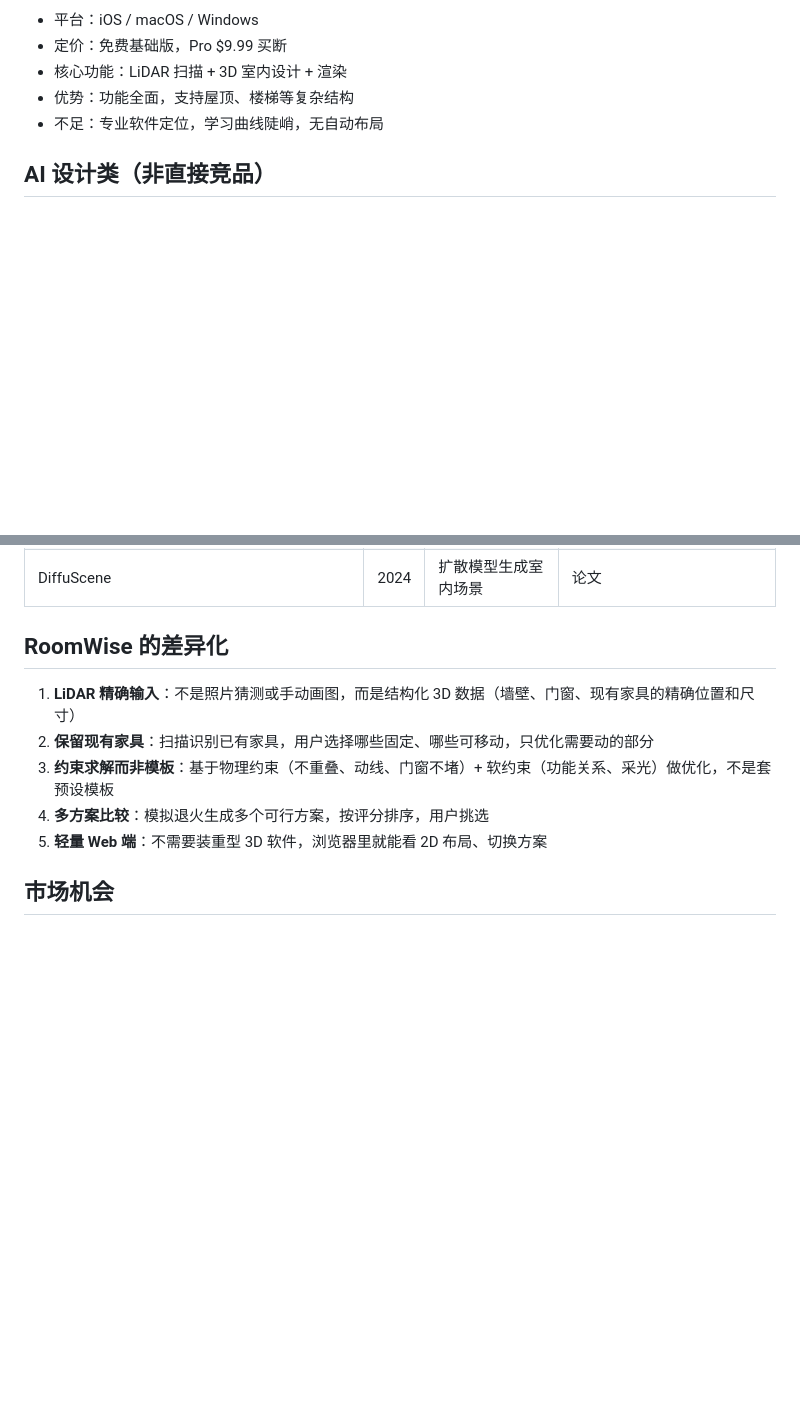
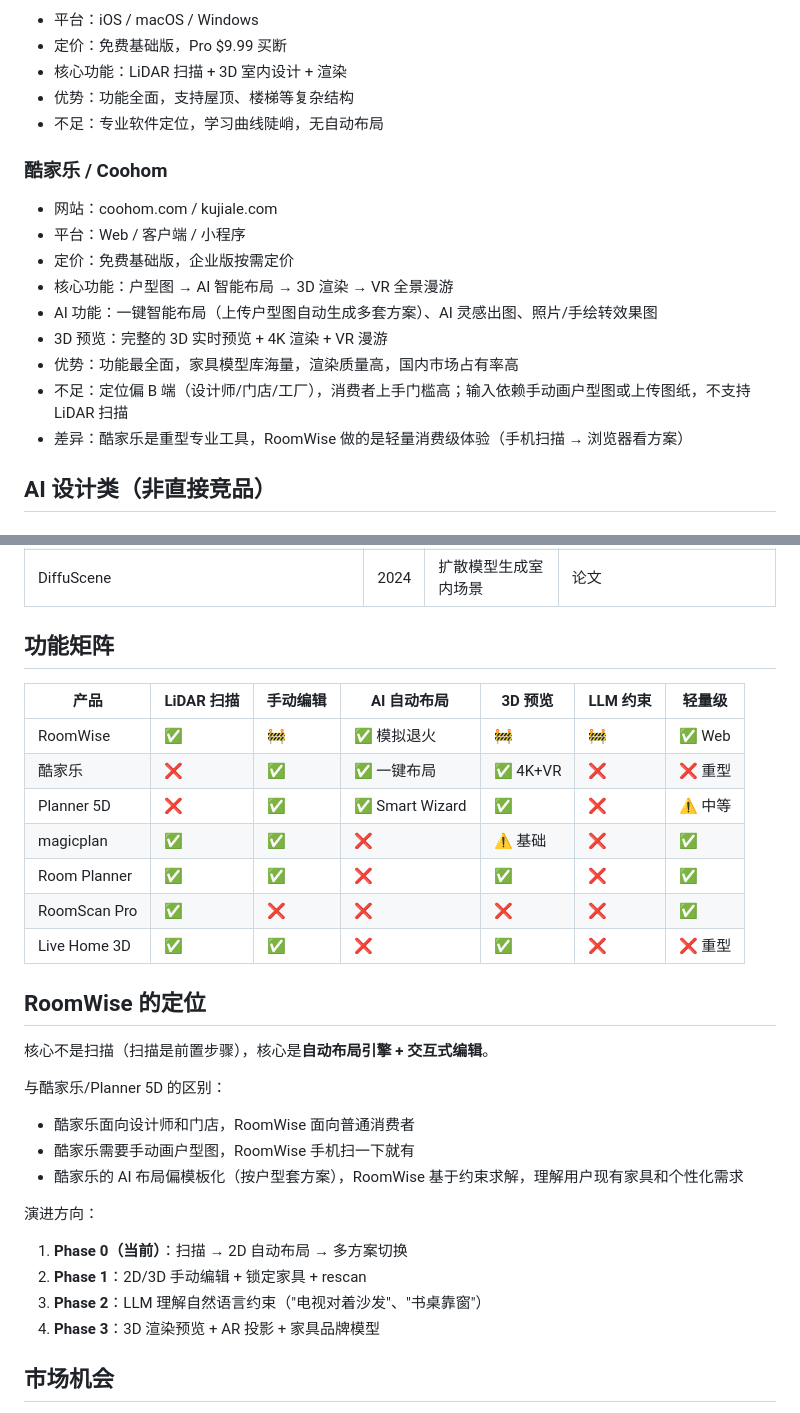
Before and after one commit to cosformula/roomwise, a Markdown page: docs/competitive-analysis.md, 2 parts joined by grey strips. Rendered like a GitHub page; blank space fills up the shorter version.

Commit message:
docs: add 酷家乐/Coohom, feature matrix, positioning

```diff
--- a/docs/competitive-analysis.md
+++ b/docs/competitive-analysis.md
@@ -53,6 +53,18 @@
 - 优势：功能全面，支持屋顶、楼梯等复杂结构
 - 不足：专业软件定位，学习曲线陡峭，无自动布局
 
+### 酷家乐 / Coohom
+
+- 网站：coohom.com / kujiale.com
+- 平台：Web / 客户端 / 小程序
+- 定价：免费基础版，企业版按需定价
+- 核心功能：户型图 → AI 智能布局 → 3D 渲染 → VR 全景漫游
+- AI 功能：一键智能布局（上传户型图自动生成多套方案）、AI 灵感出图、照片/手绘转效果图
+- 3D 预览：完整的 3D 实时预览 + 4K 渲染 + VR 漫游
+- 优势：功能最全面，家具模型库海量，渲染质量高，国内市场占有率高
+- 不足：定位偏 B 端（设计师/门店/工厂），消费者上手门槛高；输入依赖手动画户型图或上传图纸，不支持 LiDAR 扫描
+- 差异：酷家乐是重型专业工具，RoomWise 做的是轻量消费级体验（手机扫描 → 浏览器看方案）
+
 ## AI 设计类（非直接竞品）
 
 ### MyToran
@@ -83,13 +95,32 @@
 | LayoutGPT (Microsoft) | 2023 | LLM 生成空间布局 | 论文，CSS/3D 场景生成 |
 | DiffuScene | 2024 | 扩散模型生成室内场景 | 论文 |
 
-## RoomWise 的差异化
+## 功能矩阵
 
-1. **LiDAR 精确输入**：不是照片猜测或手动画图，而是结构化 3D 数据（墙壁、门窗、现有家具的精确位置和尺寸）
-2. **保留现有家具**：扫描识别已有家具，用户选择哪些固定、哪些可移动，只优化需要动的部分
-3. **约束求解而非模板**：基于物理约束（不重叠、动线、门窗不堵）+ 软约束（功能关系、采光）做优化，不是套预设模板
-4. **多方案比较**：模拟退火生成多个可行方案，按评分排序，用户挑选
-5. **轻量 Web 端**：不需要装重型 3D 软件，浏览器里就能看 2D 布局、切换方案
+| 产品 | LiDAR 扫描 | 手动编辑 | AI 自动布局 | 3D 预览 | LLM 约束 | 轻量级 |
+|------|-----------|---------|------------|--------|---------|--------|
+| RoomWise | ✅ | 🚧 | ✅ 模拟退火 | 🚧 | 🚧 | ✅ Web |
+| 酷家乐 | ❌ | ✅ | ✅ 一键布局 | ✅ 4K+VR | ❌ | ❌ 重型 |
+| Planner 5D | ❌ | ✅ | ✅ Smart Wizard | ✅ | ❌ | ⚠️ 中等 |
+| magicplan | ✅ | ✅ | ❌ | ⚠️ 基础 | ❌ | ✅ |
+| Room Planner | ✅ | ✅ | ❌ | ✅ | ❌ | ✅ |
+| RoomScan Pro | ✅ | ❌ | ❌ | ❌ | ❌ | ✅ |
+| Live Home 3D | ✅ | ✅ | ❌ | ✅ | ❌ | ❌ 重型 |
+
+## RoomWise 的定位
+
+核心不是扫描（扫描是前置步骤），核心是**自动布局引擎 + 交互式编辑**。
+
+与酷家乐/Planner 5D 的区别：
+- 酷家乐面向设计师和门店，RoomWise 面向普通消费者
+- 酷家乐需要手动画户型图，RoomWise 手机扫一下就有
+- 酷家乐的 AI 布局偏模板化（按户型套方案），RoomWise 基于约束求解，理解用户现有家具和个性化需求
+
+演进方向：
+1. **Phase 0（当前）**：扫描 → 2D 自动布局 → 多方案切换
+2. **Phase 1**：2D/3D 手动编辑 + 锁定家具 + rescan
+3. **Phase 2**：LLM 理解自然语言约束（"电视对着沙发"、"书桌靠窗"）
+4. **Phase 3**：3D 渲染预览 + AR 投影 + 家具品牌模型
 
 ## 市场机会
 
```
